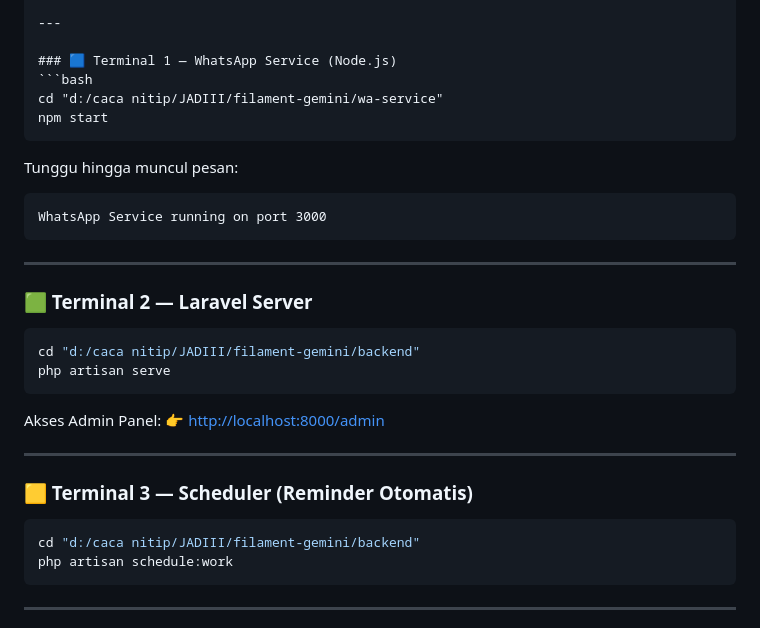
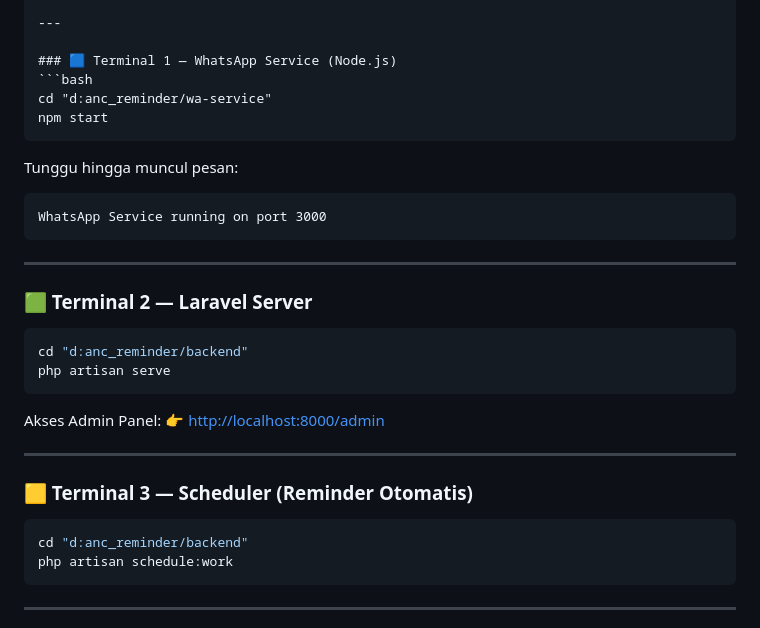
Before and after one commit to arimaulanahardan/anc_reminder, a Markdown page: readme.md, the part around the change. Rendered like a GitHub page.

Commit message:
Fix directory paths in README for services
Updated directory paths for WhatsApp service, Laravel server, and scheduler.

`````diff
--- a/readme.md
+++ b/readme.md
@@ -25,7 +25,7 @@ Aplikasi membutuhkan **3 terminal terpisah** yang berjalan bersamaan.
 
 ### 🟦 Terminal 1 — WhatsApp Service (Node.js)
 ```bash
-cd "d:/caca nitip/JADIII/filament-gemini/wa-service"
+cd "d:anc_reminder/wa-service"
 npm start
 ````
 
@@ -40,7 +40,7 @@ WhatsApp Service running on port 3000
 ### 🟩 Terminal 2 — Laravel Server
 
 ```bash
-cd "d:/caca nitip/JADIII/filament-gemini/backend"
+cd "d:anc_reminder/backend"
 php artisan serve
 ```
 
@@ -52,7 +52,7 @@ Akses Admin Panel:
 ### 🟨 Terminal 3 — Scheduler (Reminder Otomatis)
 
 ```bash
-cd "d:/caca nitip/JADIII/filament-gemini/backend"
+cd "d:anc_reminder/backend"
 php artisan schedule:work
 ```
 
`````
